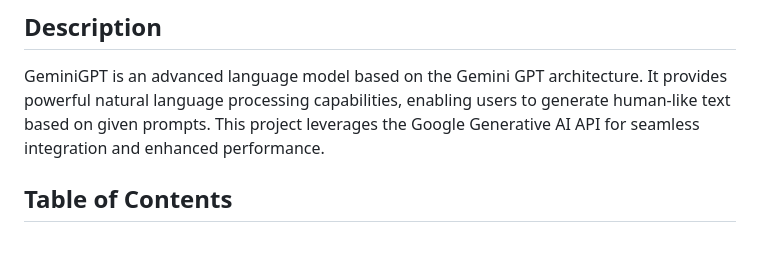
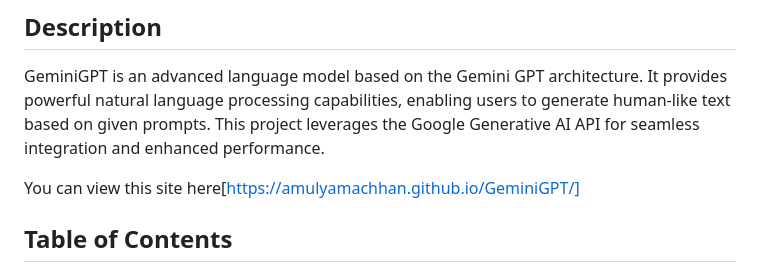
Before and after one commit to AmulyaMachhan/GeminiGPT, a Markdown page: readme.md, the part around the change. Drawn GitHub-style; blank space fills up the shorter version.

Commit message:
Made changes in README FILE

```diff
--- a/readme.md
+++ b/readme.md
@@ -5,6 +5,8 @@
 
 ## Description
 GeminiGPT is an advanced language model based on the Gemini GPT architecture. It provides powerful natural language processing capabilities, enabling users to generate human-like text based on given prompts. This project leverages the Google Generative AI API for seamless integration and enhanced performance.
+
+You can view this site here[https://amulyamachhan.github.io/GeminiGPT/]
 
 ## Table of Contents
 - [Features](#features)
```
